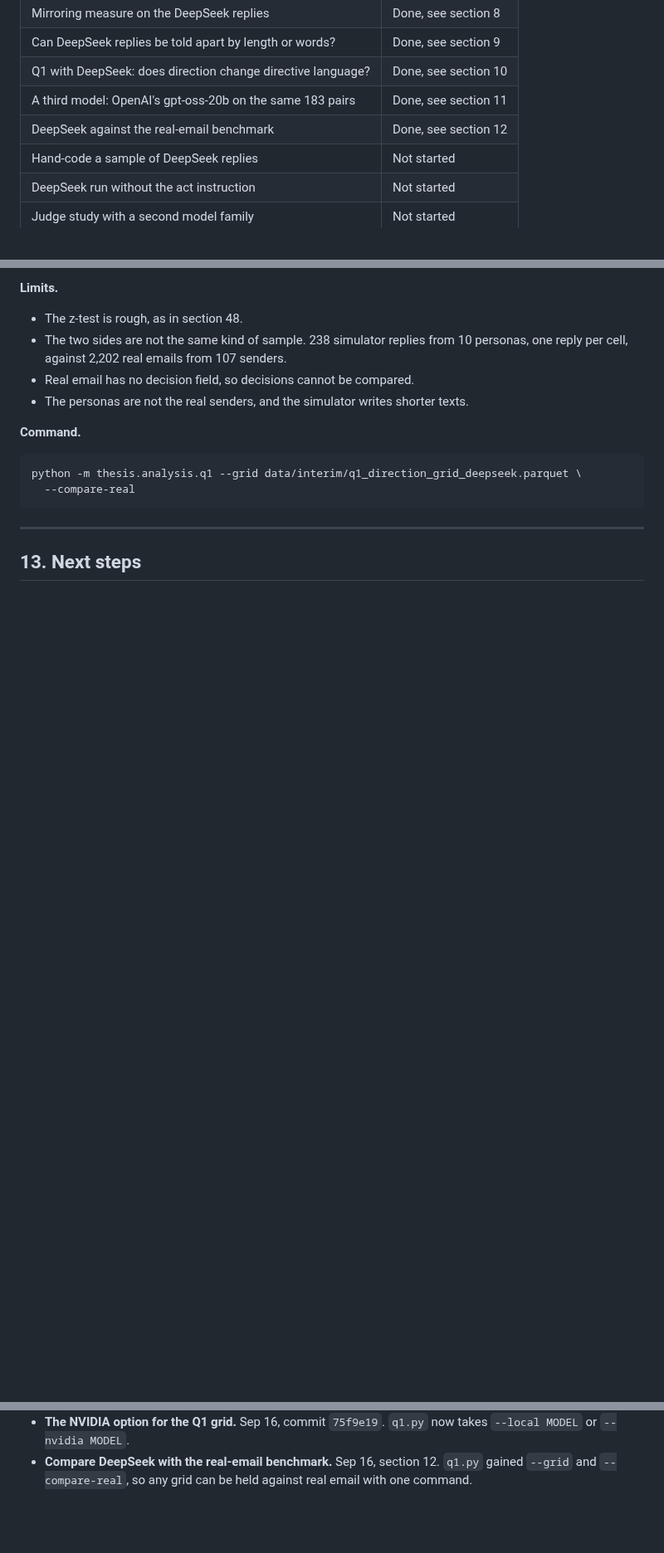
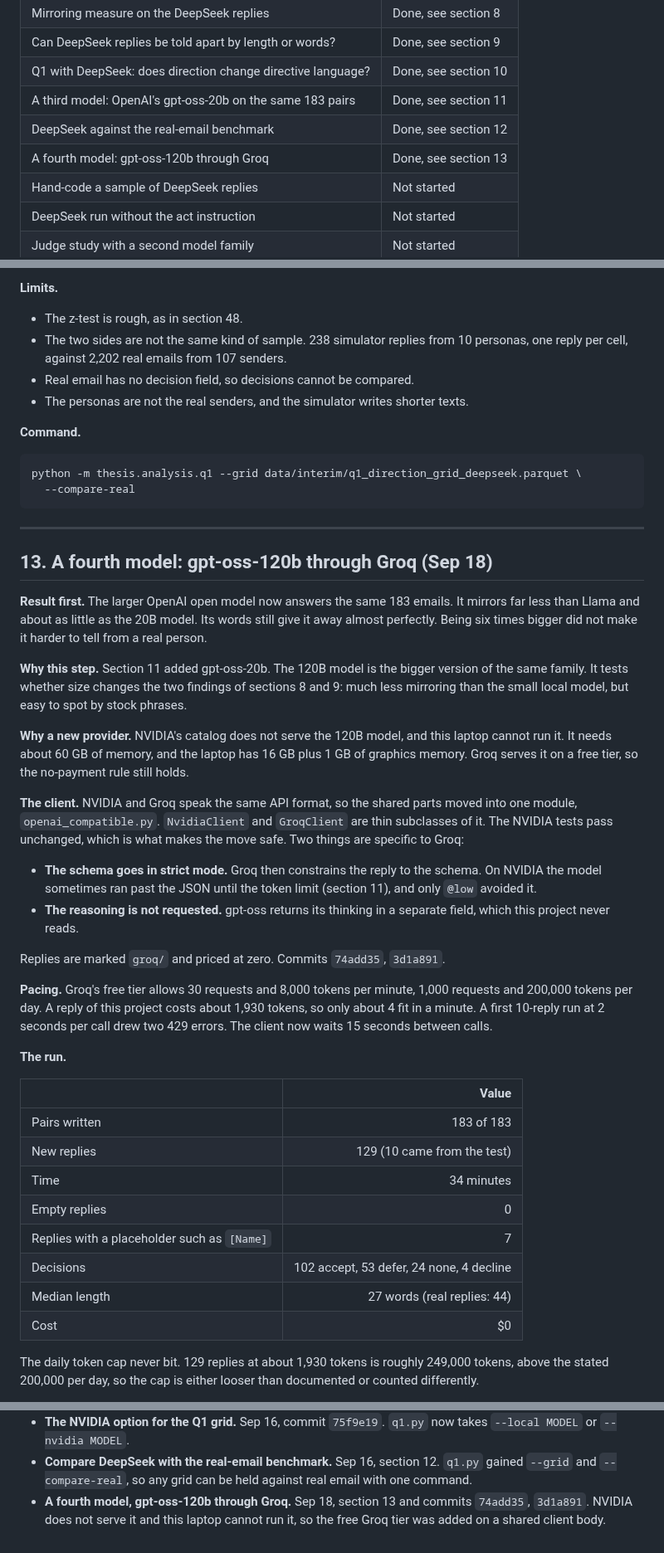
Before and after one commit to eunai9/llm-org-comm-thesis, a Markdown page: PROGRESS_nvidia.md, 3 parts joined by grey strips. Shown at 83% size. Rendered like a GitHub page; blank space fills up the shorter version.

```diff
--- a/PROGRESS_nvidia.md
+++ b/PROGRESS_nvidia.md
@@ -20,6 +20,7 @@ Nothing here replaces a result in `PROGRESS.md` yet.
 | Q1 with DeepSeek: does direction change directive language? | Done, see section 10 |
 | A third model: OpenAI's gpt-oss-20b on the same 183 pairs | Done, see section 11 |
 | DeepSeek against the real-email benchmark | Done, see section 12 |
+| A fourth model: gpt-oss-120b through Groq | Done, see section 13 |
 | Hand-code a sample of DeepSeek replies | Not started |
 | DeepSeek run without the act instruction | Not started |
 | Judge study with a second model family | Not started |
@@ -874,4 +875,56 @@ python -m thesis.analysis.q1 --grid data/interim/q1_direction_grid_deepseek.parq
 
 ---
 
-## 13. Next steps
+## 13. A fourth model: gpt-oss-120b through Groq (Sep 18)
+
+**Result first.** The larger OpenAI open model now answers the same 183
+emails. It mirrors far less than Llama and about as little as the 20B model.
+Its words still give it away almost perfectly. Being six times bigger did not
+make it harder to tell from a real person.
+
+**Why this step.** Section 11 added gpt-oss-20b. The 120B model is the bigger
+version of the same family. It tests whether size changes the two findings of
+sections 8 and 9: much less mirroring than the small local model, but easy to
+spot by stock phrases.
+
+**Why a new provider.** NVIDIA's catalog does not serve the 120B model, and
+this laptop cannot run it. It needs about 60 GB of memory, and the laptop has
+16 GB plus 1 GB of graphics memory. Groq serves it on a free tier, so the
+no-payment rule still holds.
+
+**The client.** NVIDIA and Groq speak the same API format, so the shared parts
+moved into one module, `openai_compatible.py`. `NvidiaClient` and `GroqClient`
+are thin subclasses of it. The NVIDIA tests pass unchanged, which is what
+makes the move safe. Two things are specific to Groq:
+
+- **The schema goes in strict mode.** Groq then constrains the reply to the
+  schema. On NVIDIA the model sometimes ran past the JSON until the token
+  limit (section 11), and only `@low` avoided it.
+- **The reasoning is not requested.** gpt-oss returns its thinking in a
+  separate field, which this project never reads.
+
+Replies are marked `groq/` and priced at zero. Commits `74add35`, `3d1a891`.
+
+**Pacing.** Groq's free tier allows 30 requests and 8,000 tokens per minute,
+1,000 requests and 200,000 tokens per day. A reply of this project costs
+about 1,930 tokens, so only about 4 fit in a minute. A first 10-reply run at
+2 seconds per call drew two 429 errors. The client now waits 15 seconds
+between calls.
+
+**The run.**
+
+| | Value |
+|---|---:|
+| Pairs written | 183 of 183 |
+| New replies | 129 (10 came from the test) |
+| Time | 34 minutes |
+| Empty replies | 0 |
+| Replies with a placeholder such as `[Name]` | 7 |
+| Decisions | 102 accept, 53 defer, 24 none, 4 decline |
+| Median length | 27 words (real replies: 44) |
+| Cost | $0 |
+
+The daily token cap never bit. 129 replies at about 1,930 tokens is roughly
+249,000 tokens, above the stated 200,000 per day, so the cap is either looser
+than documented or counted differently.
+
@@ -930,3 +1051,6 @@ Most valuable first.
 - **Compare DeepSeek with the real-email benchmark.** Sep 16, section 12.
   `q1.py` gained `--grid` and `--compare-real`, so any grid can be held
   against real email with one command.
+- **A fourth model, gpt-oss-120b through Groq.** Sep 18, section 13 and
+  commits `74add35`, `3d1a891`. NVIDIA does not serve it and this laptop
+  cannot run it, so the free Groq tier was added on a shared client body.
```
Also changed, not shown: other parts of PROGRESS_nvidia.md (+68 -0 lines), docs/figures/nvidia_four_models_auc.png (added), docs/figures/nvidia_four_models_mirroring.png (added), 1 other file.
